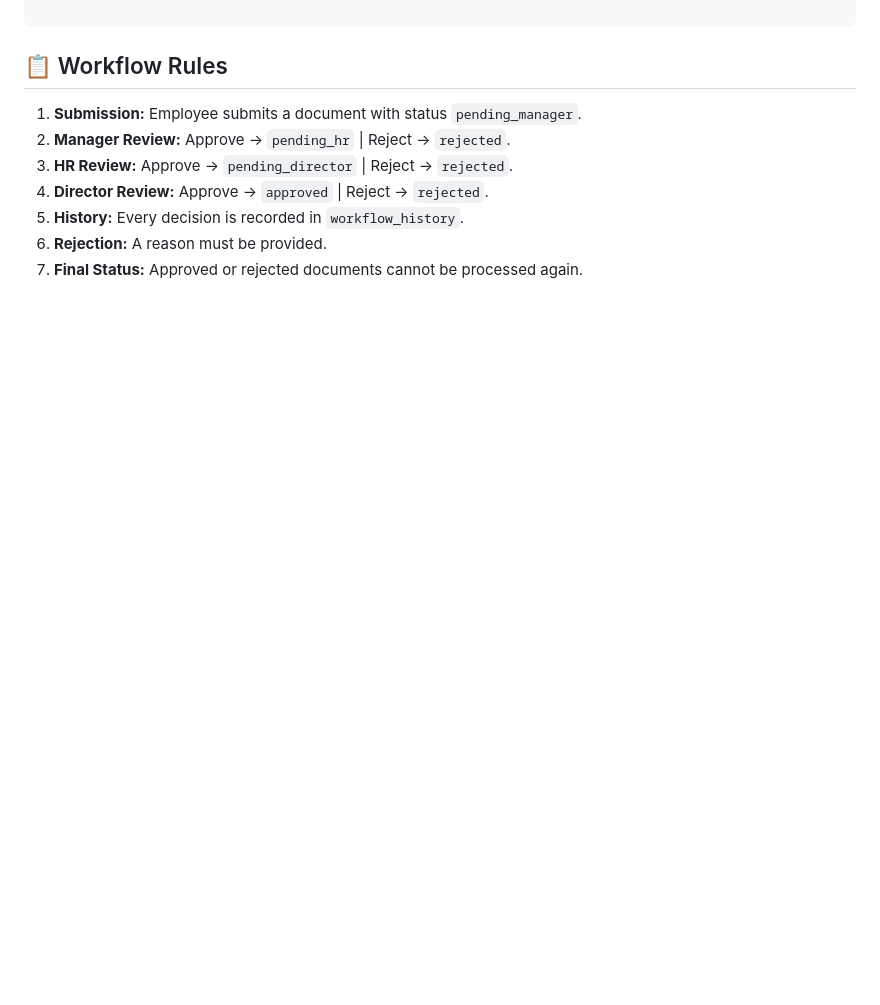
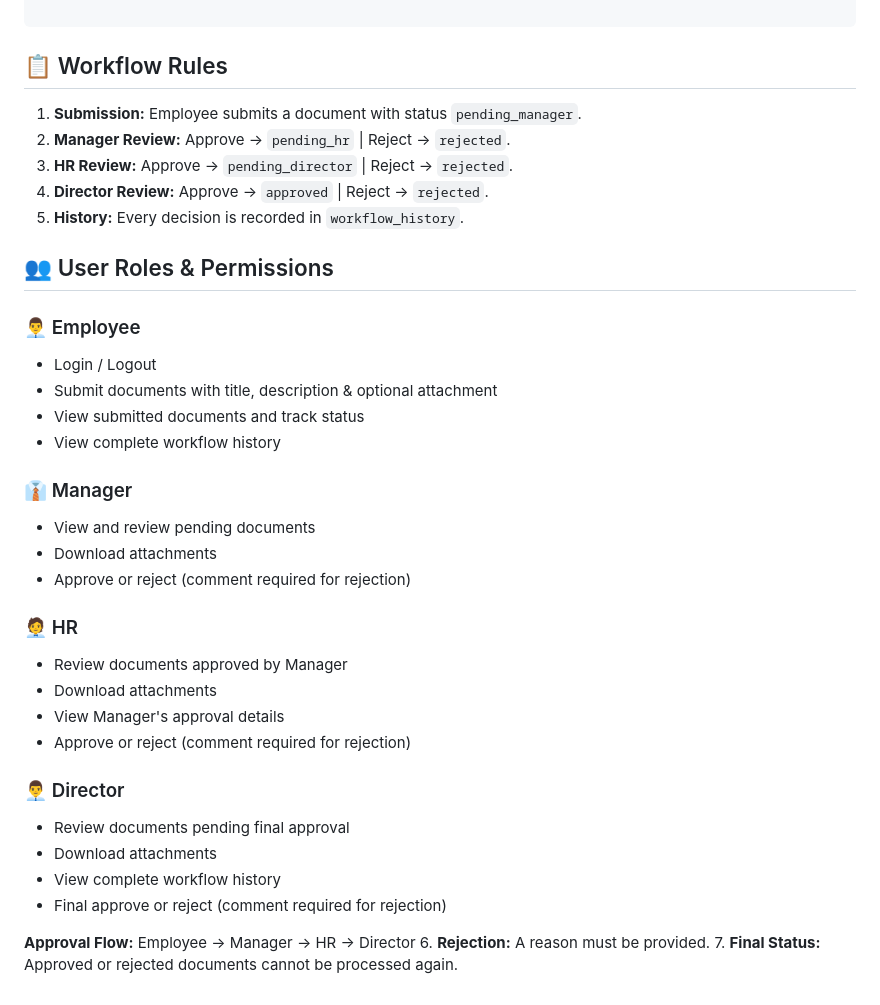
Before and after one commit to Israt-Art/flowsphere-enterprise-workflow-system, a Markdown page: README.md, the part around the change. GitHub-like rendering; blank space fills up the shorter version.

Commit message:
Update README with user roles and permissions
Added user roles and permissions section to README.

```diff
--- a/README.md
+++ b/README.md
@@ -79,5 +79,33 @@ A document passes through three levels of review:
 3. **HR Review:** Approve → `pending_director` | Reject → `rejected`.
 4. **Director Review:** Approve → `approved` | Reject → `rejected`.
 5. **History:** Every decision is recorded in `workflow_history`.
+
+
+## 👥 User Roles & Permissions
+
+### 👨‍💼 Employee
+- Login / Logout
+- Submit documents with title, description & optional attachment
+- View submitted documents and track status
+- View complete workflow history
+
+### 👔 Manager
+- View and review pending documents
+- Download attachments
+- Approve or reject (comment required for rejection)
+
+### 🧑‍💼 HR
+- Review documents approved by Manager
+- Download attachments
+- View Manager's approval details
+- Approve or reject (comment required for rejection)
+
+### 👨‍💼 Director
+- Review documents pending final approval
+- Download attachments
+- View complete workflow history
+- Final approve or reject (comment required for rejection)
+
+**Approval Flow:** Employee → Manager → HR → Director
 6. **Rejection:** A reason must be provided.
 7. **Final Status:** Approved or rejected documents cannot be processed again.
```
